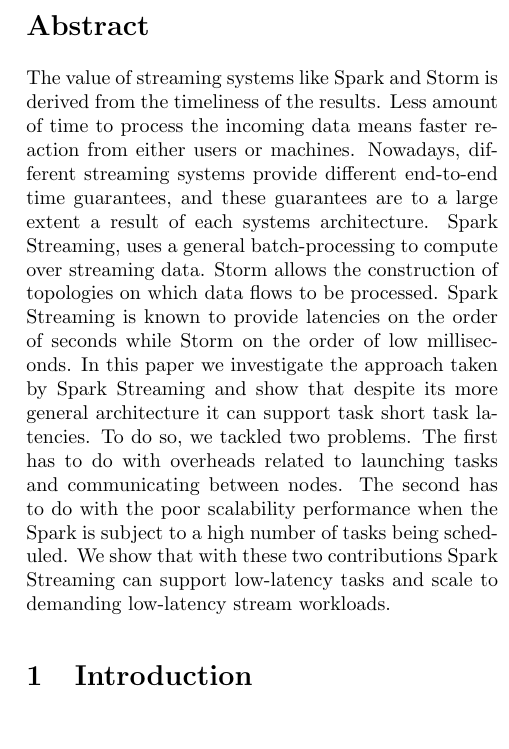
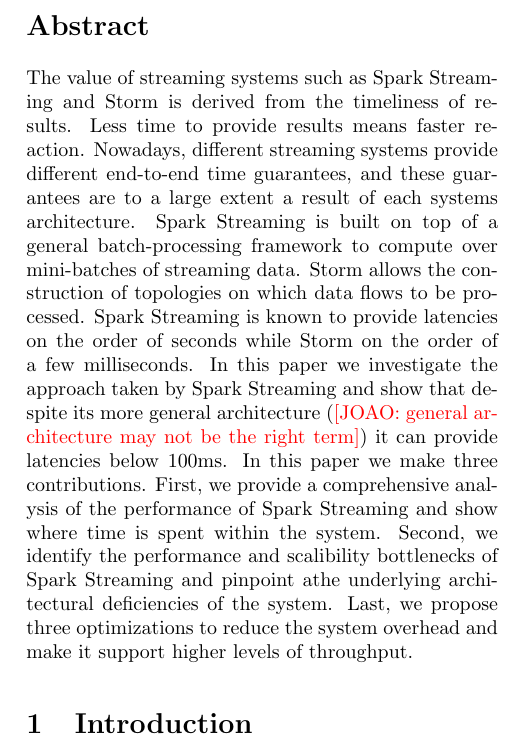
Before and after one commit to jcarreira/286-report, a LaTeX paper (main.tex, which reads abstract.tex): part of one column of page 1 of 6, cut so that both start at the same text. Compiled offline with pdfLaTeX.

Commit message:
New abstract. Small fix in graph

```diff
--- a/abstract.tex
+++ b/abstract.tex
@@ -1,4 +1,5 @@
-\noindent The value of streaming systems like Spark and Storm is derived from the timeliness of the results. Less amount of time to process the incoming data means faster reaction from either users or machines. Nowadays, different streaming systems provide different end-to-end time guarantees, and these guarantees are to a large extent a result of each systems architecture. Spark Streaming, uses a general batch-processing to compute over streaming data. Storm allows the construction of topologies on which data flows to be processed. Spark Streaming is known to provide latencies on the order of seconds while Storm on the order of low milliseconds. In this paper we investigate the approach taken by Spark Streaming and show that despite its more general architecture it can support task short task latencies. To do so, we tackled two problems. The first has to do with overheads related to launching tasks and communicating between nodes. The second has to do with the poor scalability performance when the Spark is subject to a high number of tasks being scheduled. We show that with these two contributions Spark Streaming can support low-latency tasks and scale to demanding low-latency stream workloads.
+\noindent The value of streaming systems such as Spark Streaming and Storm is derived from the timeliness of results. Less time to provide results means faster reaction. Nowadays, different streaming systems provide different end-to-end time guarantees, and these guarantees are to a large extent a result of each systems architecture. Spark Streaming is built on top of a general batch-processing framework to compute over mini-batches of streaming data. Storm allows the construction of topologies on which data flows to be processed. Spark Streaming is known to provide latencies on the order of seconds while Storm on the order of a few milliseconds. In this paper we investigate the approach taken by Spark Streaming and show that despite its more general architecture (\joao{general architecture may not be the right term}) it can provide latencies below 100ms. In this paper we make three contributions. First, we provide a comprehensive analysis of the performance of Spark Streaming and show where time is spent within the system. Second, we identify the performance and scalibility bottlenecks of Spark Streaming and pinpoint athe underlying architectural deficiencies of the system. Last, we propose three optimizations to reduce the system overhead and make it support higher levels of throughput.
 
+%        To do so, we tackled two problems. The first has to do with overheads related to launching tasks and communicating between nodes. The second has to do with the poor scalability performance when the Spark is subject to a high number of tasks being scheduled. We show that with these two contributions Spark Streaming can support low-latency tasks and scale to demanding low-latency stream workloads.
 
 %Large-scale data processing systems such as Spark and Hadoop MapReduce were developed for clusters built on commodity hardware. In this paper, we argue that current market trends invalidate some of the assumptions made by those systems, and we should therefore revisit the designs and architectures derived from them. For example, newer technologies including InfiniBand offer faster network connectivity, and advances in SSDs continue to drive down the cost of fast non-volatile memory. One new architecture that explores these new technologies is Firebox, a hardware building block for future Warehouse-Scale Computers (WSCs). We use Firebox in our studies, and evaluate the behavior changes of large-scale systems under the new settings. In particular, we measure the performance of Spark and applications in the Spark ecosystem under specific workloads, and critique the validity of its underlying assumptions and design decisions.
```
Also changed, not shown: images_graphs/batchsize_vs_latency/batchsize_vs_latency3.pdf.
